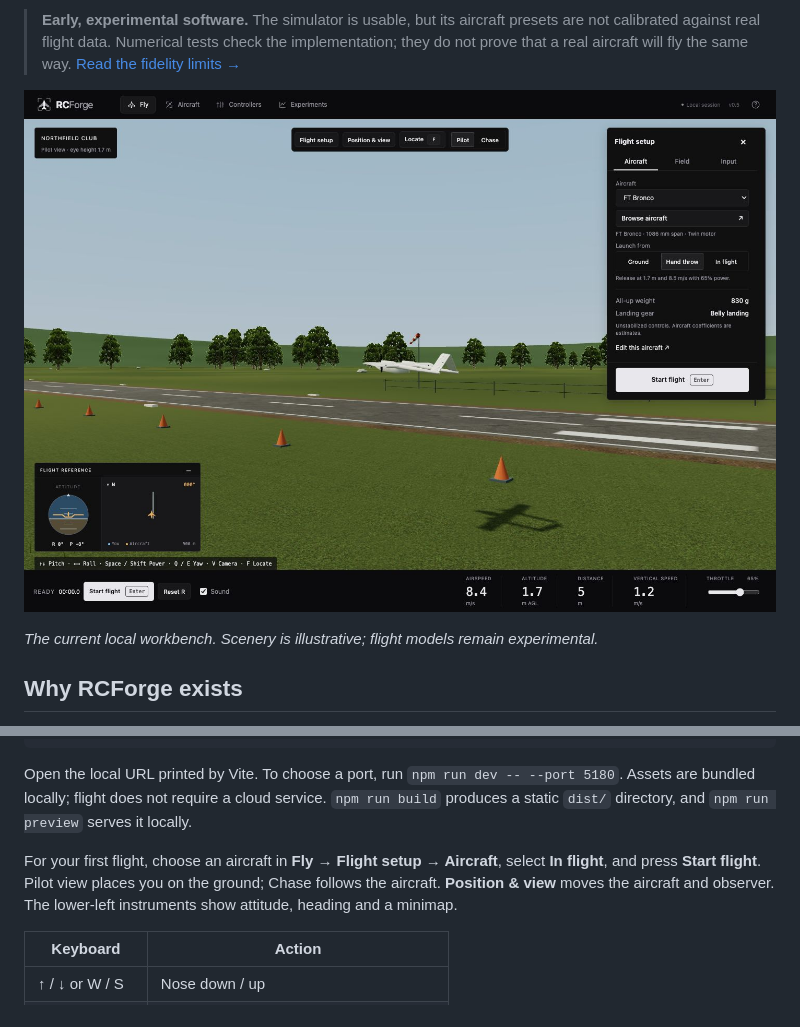
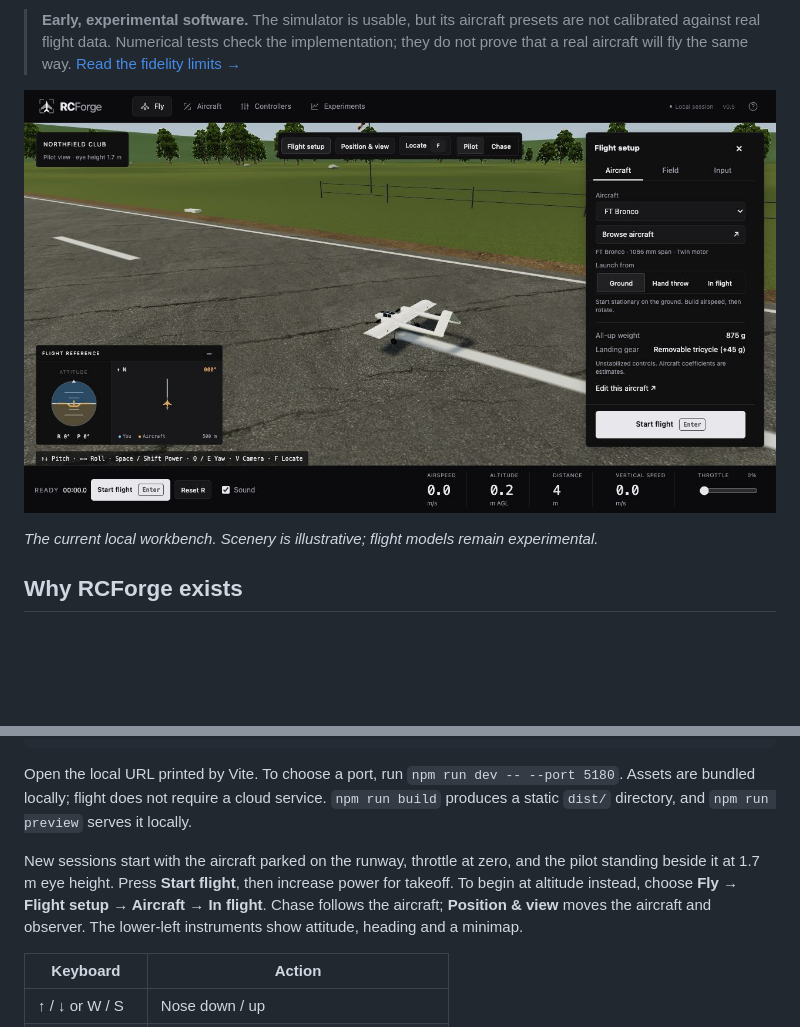
Before and after one commit to adithya-s-k/RCForge, a Markdown page: README.md, 2 parts joined by grey strips. Drawn GitHub-style; pictures changed too: docs/images/workbench.png; blank space fills up the shorter version.

Commit message:
fix: start on the ground with the pilot beside the aircraft

```diff
--- a/README.md
+++ b/README.md
@@ -50,7 +50,7 @@ npm run dev
 
 Open the local URL printed by Vite. To choose a port, run `npm run dev -- --port 5180`. Assets are bundled locally; flight does not require a cloud service. `npm run build` produces a static `dist/` directory, and `npm run preview` serves it locally.
 
-For your first flight, choose an aircraft in **Fly → Flight setup → Aircraft**, select **In flight**, and press **Start flight**. Pilot view places you on the ground; Chase follows the aircraft. **Position & view** moves the aircraft and observer. The lower-left instruments show attitude, heading and a minimap.
+New sessions start with the aircraft parked on the runway, throttle at zero, and the pilot standing beside it at 1.7 m eye height. Press **Start flight**, then increase power for takeoff. To begin at altitude instead, choose **Fly → Flight setup → Aircraft → In flight**. Chase follows the aircraft; **Position & view** moves the aircraft and observer. The lower-left instruments show attitude, heading and a minimap.
 
 | Keyboard       | Action                                    |
 | -------------- | ----------------------------------------- |
```
Also changed, not shown: 3 other files.
